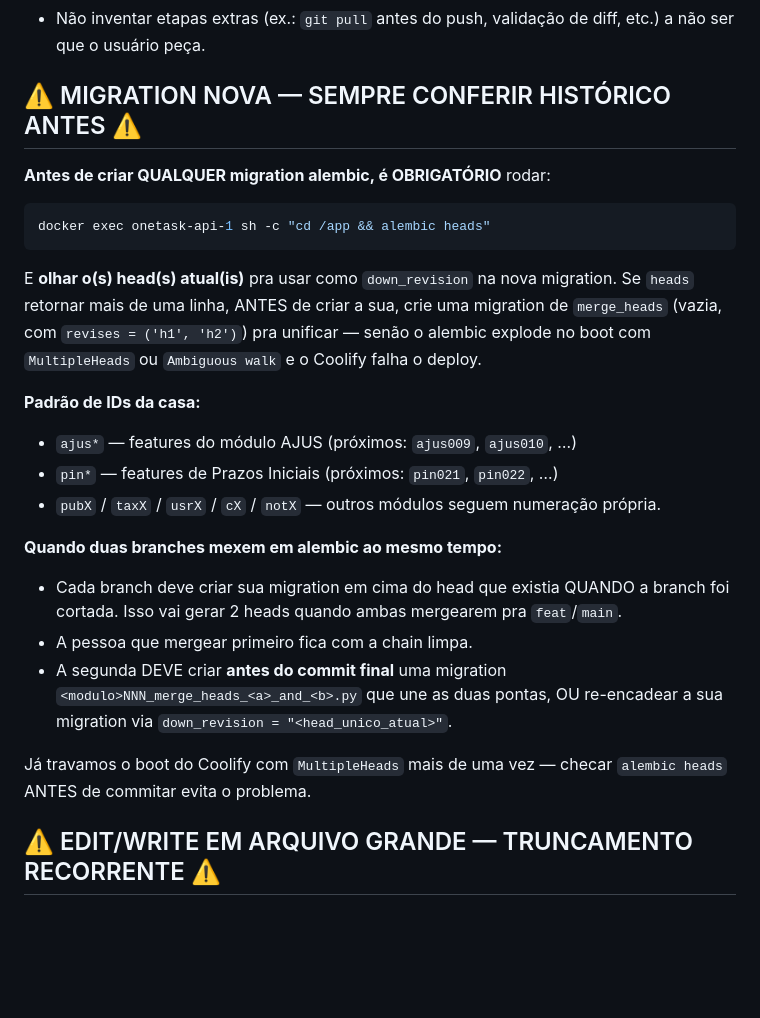
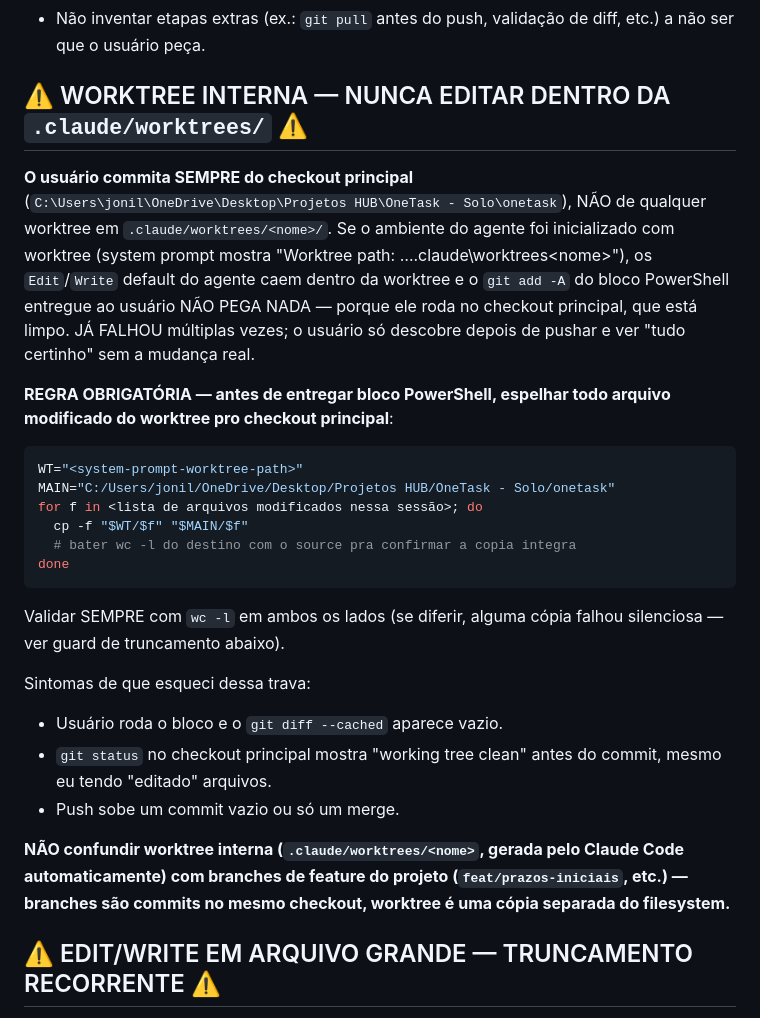
Before and after one commit to MDR-Advocacia/TwoTask, a Markdown page: CLAUDE.md, the part around the change. Drawn GitHub-style; blank space fills up the shorter version.

Commit message:
Revert "docs(claude): adiciona regra de checar alembic heads ANTES de criar migration nova"
This reverts commit fe96686402ab3996abe8ca69d2858de47c9fa132.

````diff
--- a/CLAUDE.md
+++ b/CLAUDE.md
@@ -88,39 +88,44 @@ git push origin main
 - Não inventar etapas extras (ex.: `git pull` antes do push, validação
   de diff, etc.) a não ser que o usuário peça.
 
-## ⚠️ MIGRATION NOVA — SEMPRE CONFERIR HISTÓRICO ANTES ⚠️
+## ⚠️ WORKTREE INTERNA — NUNCA EDITAR DENTRO DA `.claude/worktrees/` ⚠️
 
-**Antes de criar QUALQUER migration alembic, é OBRIGATÓRIO** rodar:
+**O usuário commita SEMPRE do checkout principal**
+(`C:\Users\jonil\OneDrive\Desktop\Projetos HUB\OneTask - Solo\onetask`),
+NÃO de qualquer worktree em `.claude/worktrees/<nome>/`. Se o ambiente
+do agente foi inicializado com worktree (system prompt mostra
+"Worktree path: …\.claude\worktrees\<nome>"), os `Edit`/`Write`
+default do agente caem dentro da worktree e o `git add -A` do bloco
+PowerShell entregue ao usuário NÃO PEGA NADA — porque ele roda no
+checkout principal, que está limpo. JÁ FALHOU múltiplas vezes; o
+usuário só descobre depois de pushar e ver "tudo certinho" sem a
+mudança real.
+
+**REGRA OBRIGATÓRIA — antes de entregar bloco PowerShell, espelhar
+todo arquivo modificado do worktree pro checkout principal**:
 
 ```bash
-docker exec onetask-api-1 sh -c "cd /app && alembic heads"
+WT="<system-prompt-worktree-path>"
+MAIN="C:/Users/jonil/OneDrive/Desktop/Projetos HUB/OneTask - Solo/onetask"
+for f in <lista de arquivos modificados nessa sessão>; do
+  cp -f "$WT/$f" "$MAIN/$f"
+  # bater wc -l do destino com o source pra confirmar a copia integra
+done
 ```
 
-E **olhar o(s) head(s) atual(is)** pra usar como `down_revision` na nova
-migration. Se `heads` retornar mais de uma linha, ANTES de criar a sua,
-crie uma migration de `merge_heads` (vazia, com `revises = ('h1', 'h2')`)
-pra unificar — senão o alembic explode no boot com `MultipleHeads` ou
-`Ambiguous walk` e o Coolify falha o deploy.
+Validar SEMPRE com `wc -l` em ambos os lados (se diferir, alguma cópia
+falhou silenciosa — ver guard de truncamento abaixo).
 
-**Padrão de IDs da casa:**
+Sintomas de que esqueci dessa trava:
+- Usuário roda o bloco e o `git diff --cached` aparece vazio.
+- `git status` no checkout principal mostra "working tree clean" antes
+  do commit, mesmo eu tendo "editado" arquivos.
+- Push sobe um commit vazio ou só um merge.
 
-- `ajus*` — features do módulo AJUS (próximos: `ajus009`, `ajus010`, …)
-- `pin*` — features de Prazos Iniciais (próximos: `pin021`, `pin022`, …)
-- `pubX` / `taxX` / `usrX` / `cX` / `notX` — outros módulos seguem
-  numeração própria.
-
-**Quando duas branches mexem em alembic ao mesmo tempo:**
-
-- Cada branch deve criar sua migration em cima do head que existia QUANDO
-  a branch foi cortada. Isso vai gerar 2 heads quando ambas mergearem
-  pra `feat`/`main`.
-- A pessoa que mergear primeiro fica com a chain limpa.
-- A segunda DEVE criar **antes do commit final** uma migration
-  `<modulo>NNN_merge_heads_<a>_and_<b>.py` que une as duas pontas, OU
-  re-encadear a sua migration via `down_revision = "<head_unico_atual>"`.
-
-Já travamos o boot do Coolify com `MultipleHeads` mais de uma vez —
-checar `alembic heads` ANTES de commitar evita o problema.
+**NÃO confundir worktree interna (`.claude/worktrees/<nome>`, gerada
+pelo Claude Code automaticamente) com branches de feature do projeto
+(`feat/prazos-iniciais`, etc.) — branches são commits no mesmo
+checkout, worktree é uma cópia separada do filesystem.**
 
 ## ⚠️ EDIT/WRITE EM ARQUIVO GRANDE — TRUNCAMENTO RECORRENTE ⚠️
 
````
